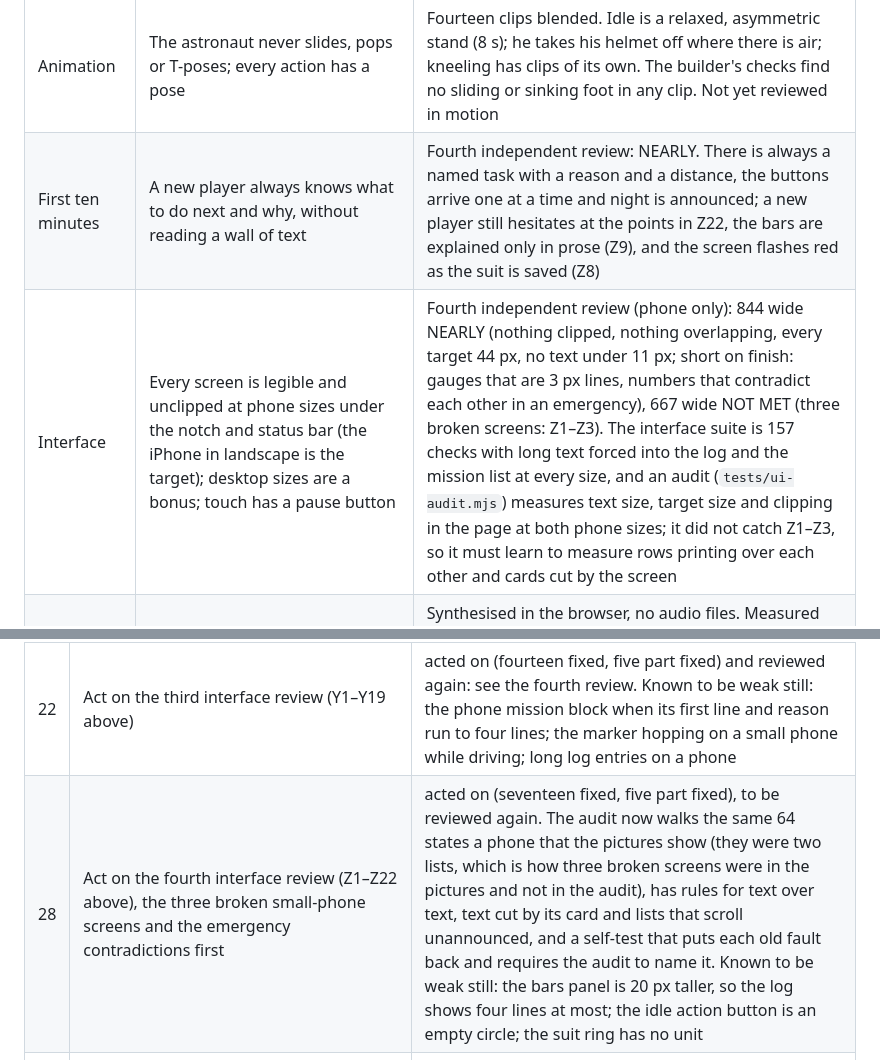
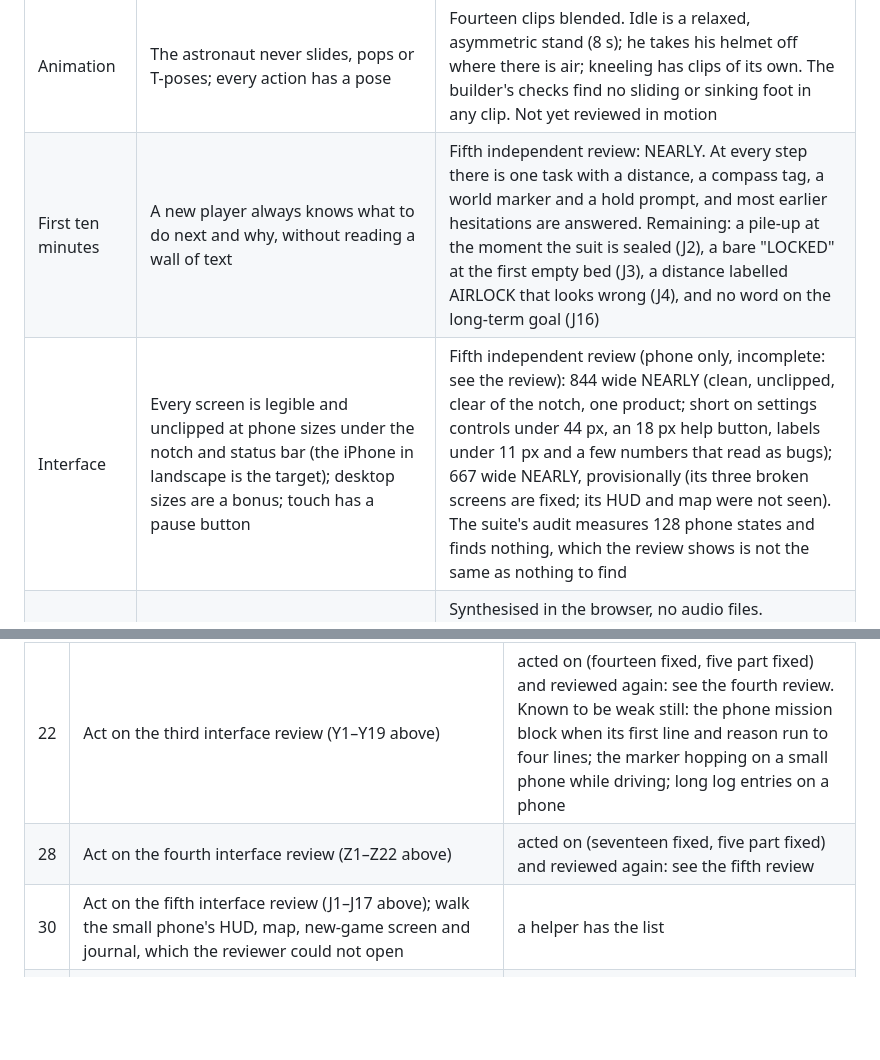
Before and after one commit to awright22/workos-test-app, a Markdown page: static/martian/QUALITY.md, 2 parts joined by grey strips. Rendered like a GitHub page; blank space fills up the shorter version.

```diff
--- a/static/martian/QUALITY.md
+++ b/static/martian/QUALITY.md
@@ -83,8 +83,8 @@ return in fifteen minutes now fails its test and prints the site and what was be
 | Picture: orbit | The title screen and the launch show a real globe with a thin atmosphere | Round 6: NEARLY. The title's globe is MET; the launch has no spectacle (P2) |
 | Models | Every object is a purpose-built model; nothing reads as a primitive | Round 6: **MET**. Weak ones: Beagle 2, the loose shards at Schiaparelli, Curiosity's power unit (P16) |
 | Animation | The astronaut never slides, pops or T-poses; every action has a pose | Fourteen clips blended. Idle is a relaxed, asymmetric stand (8 s); he takes his helmet off where there is air; kneeling has clips of its own. The builder's checks find no sliding or sinking foot in any clip. Not yet reviewed in motion |
-| First ten minutes | A new player always knows what to do next and why, without reading a wall of text | Fourth independent review: NEARLY. There is always a named task with a reason and a distance, the buttons arrive one at a time and night is announced; a new player still hesitates at the points in Z22, the bars are explained only in prose (Z9), and the screen flashes red as the suit is saved (Z8) |
-| Interface | Every screen is legible and unclipped at phone sizes under the notch and status bar (the iPhone in landscape is the target); desktop sizes are a bonus; touch has a pause button | Fourth independent review (phone only): 844 wide NEARLY (nothing clipped, nothing overlapping, every target 44 px, no text under 11 px; short on finish: gauges that are 3 px lines, numbers that contradict each other in an emergency), 667 wide NOT MET (three broken screens: Z1–Z3). The interface suite is 157 checks with long text forced into the log and the mission list at every size, and an audit (`tests/ui-audit.mjs`) measures text size, target size and clipping in the page at both phone sizes; it did not catch Z1–Z3, so it must learn to measure rows printing over each other and cards cut by the screen |
+| First ten minutes | A new player always knows what to do next and why, without reading a wall of text | Fifth independent review: NEARLY. At every step there is one task with a distance, a compass tag, a world marker and a hold prompt, and most earlier hesitations are answered. Remaining: a pile-up at the moment the suit is sealed (J2), a bare "LOCKED" at the first empty bed (J3), a distance labelled AIRLOCK that looks wrong (J4), and no word on the long-term goal (J16) |
+| Interface | Every screen is legible and unclipped at phone sizes under the notch and status bar (the iPhone in landscape is the target); desktop sizes are a bonus; touch has a pause button | Fifth independent review (phone only, incomplete: see the review): 844 wide NEARLY (clean, unclipped, clear of the notch, one product; short on settings controls under 44 px, an 18 px help button, labels under 11 px and a few numbers that read as bugs); 667 wide NEARLY, provisionally (its three broken screens are fixed; its HUD and map were not seen). The suite's audit measures 128 phone states and finds nothing, which the review shows is not the same as nothing to find |
 | Sound | Wind, suit, footsteps, rover, Hab, actions, events, and an adaptive score; nothing clips | Synthesised in the browser, no audio files. Measured offline: peaks under -1.4 dBFS with everything at once, calm day about -34 LUFS, storm -18. **Nobody has listened to it**: timbre and musicality are judged only from spectrograms. Calm beds are mostly below 300 Hz and will be faint on a phone speaker |
 | Feel | Walking, jumping and driving have weight; the camera never clips through walls or ground | New controllers in. The camera treats the Hab, its airlock and greenhouse domes as rooms from inside and as obstacles from outside. Not yet reviewed in motion |
 | Depth | "On par with Stardew Valley or Animal Crossing": many systems that feed each other, and always something worth doing | Survival, five crops with a pantry and cooked dinners, morale, field science with 17 materials and NASA grants, equipment wear, crafting and ten upgrades, four deployables, seven survey tasks, fourteen landers to salvage, dust storms and dust devils, mail from Earth and the Hermes, nine comforts to make for the Hab, photo mode, nineteen achievements. Still thin: things to do with a second greenhouse, anything to do with other people's hardware beyond salvage |
@@ -382,7 +416,8 @@ duplicate names, statistics under three names, and most of the first-ten hesitat
 | 21 | Act on the fifth picture review (X1–X15 above) | acted on and reviewed again: see round 6 |
 | 29 | Act on the sixth picture review (P1–P18 above), the caldera's faults and the floating astronaut first, then the launch and the landmarks | in progress |
 | 22 | Act on the third interface review (Y1–Y19 above) | acted on (fourteen fixed, five part fixed) and reviewed again: see the fourth review. Known to be weak still: the phone mission block when its first line and reason run to four lines; the marker hopping on a small phone while driving; long log entries on a phone |
-| 28 | Act on the fourth interface review (Z1–Z22 above), the three broken small-phone screens and the emergency contradictions first | acted on (seventeen fixed, five part fixed), to be reviewed again. The audit now walks the same 64 states a phone that the pictures show (they were two lists, which is how three broken screens were in the pictures and not in the audit), has rules for text over text, text cut by its card and lists that scroll unannounced, and a self-test that puts each old fault back and requires the audit to name it. Known to be weak still: the bars panel is 20 px taller, so the log shows four lines at most; the idle action button is an empty circle; the suit ring has no unit |
+| 28 | Act on the fourth interface review (Z1–Z22 above) | acted on (seventeen fixed, five part fixed) and reviewed again: see the fifth review |
+| 30 | Act on the fifth interface review (J1–J17 above); walk the small phone's HUD, map, new-game screen and journal, which the reviewer could not open | a helper has the list |
 | 23 | A desktop-only interface review (the third review could read only four desktop pictures) | low priority: the desktop is a bonus (see the owner's direction) |
 | 25 | Picture reviews at iPhone size (844x390, touch, the preset a phone starts on); a WebKit check of layout and scripts | next review round; WebKit needs the owner's phone |
 | 26 | Base mode: no rescue, many more resources and buildings (the owner's second mode) | after story mode is finished |
```
Also changed, not shown: other parts of static/martian/QUALITY.md (+34 -0 lines).
